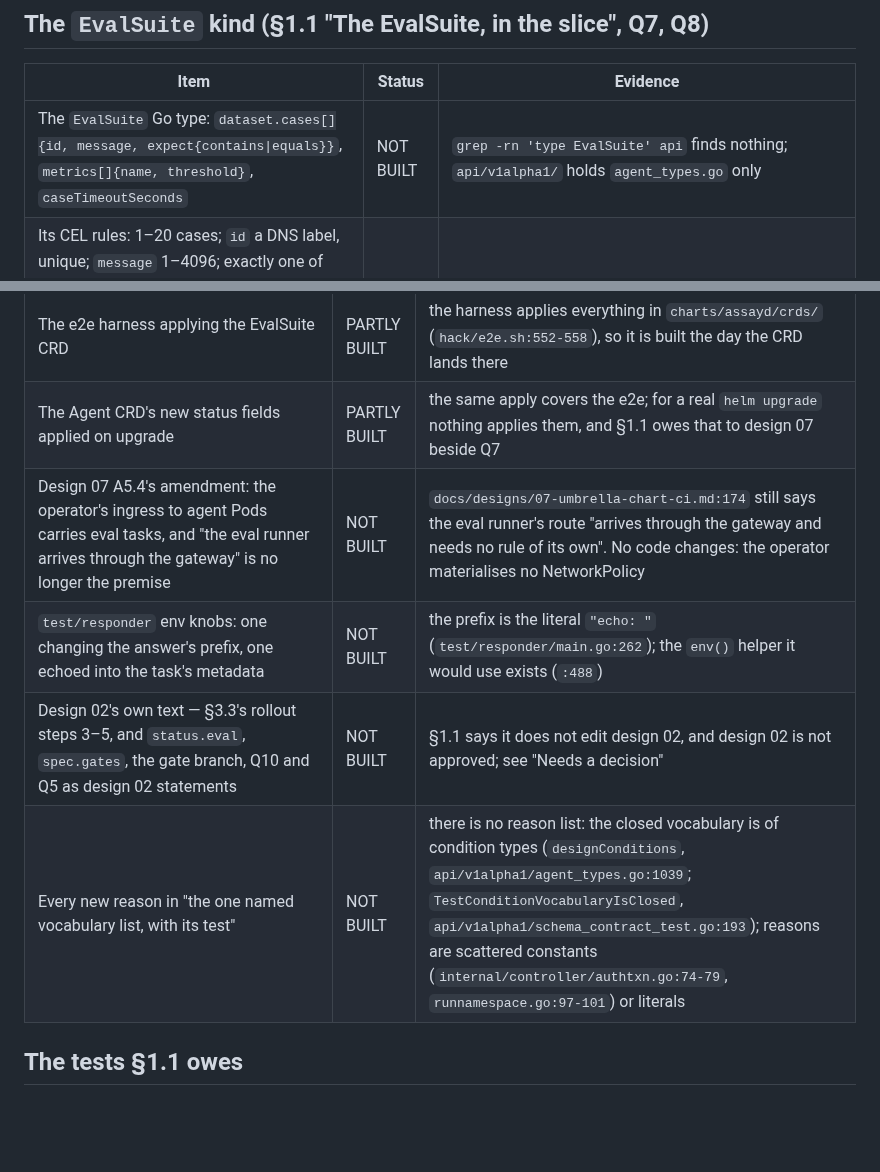
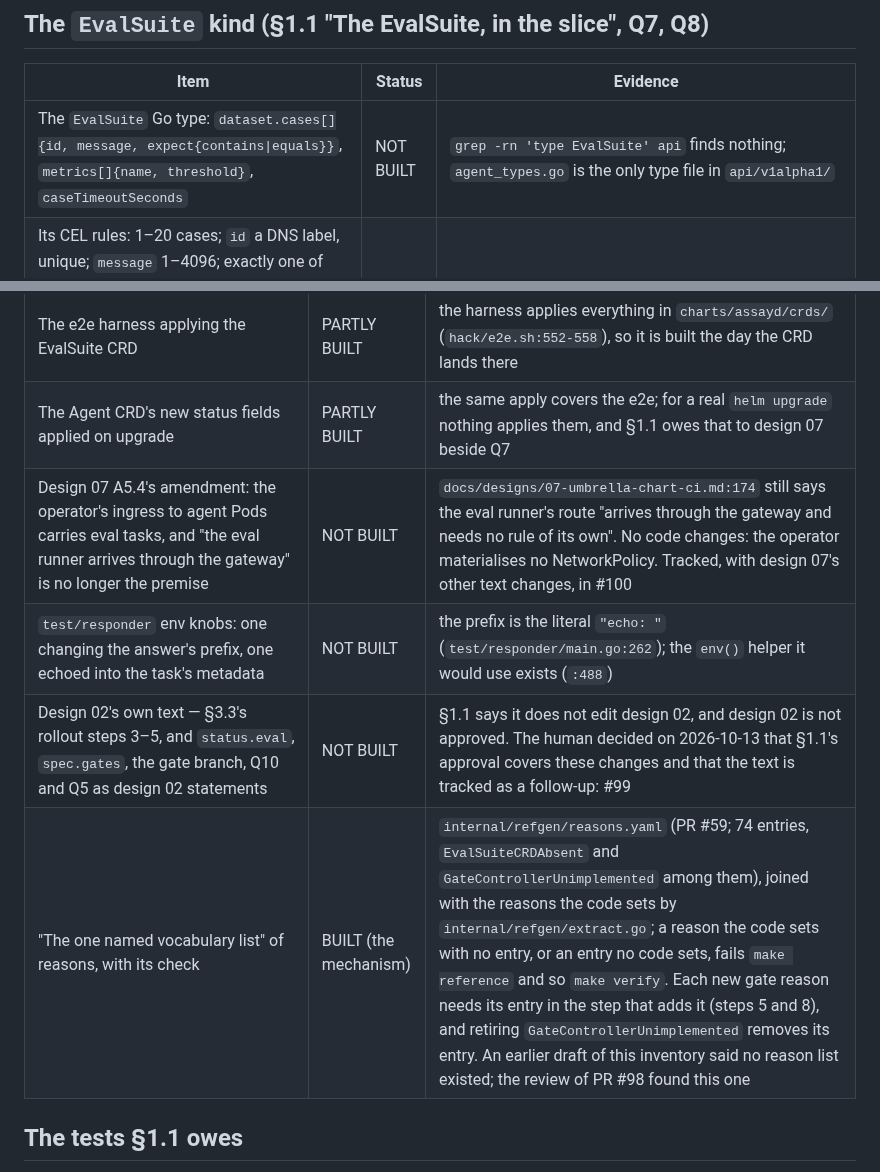
Before and after one commit to Quinyte/assayd, a Markdown page: docs/research/design16-slice1-inventory-2026-10.md, 2 parts joined by grey strips. Drawn GitHub-style; blank space fills up the shorter version.

```diff
--- a/docs/research/design16-slice1-inventory-2026-10.md
+++ b/docs/research/design16-slice1-inventory-2026-10.md
@@ -39,7 +39,7 @@ Each item is **BUILT**, **PARTLY BUILT** or **NOT BUILT**, with the evidence: a
 
 | Item | Status | Evidence |
 |---|---|---|
-| The `EvalSuite` Go type: `dataset.cases[]{id, message, expect{contains\|equals}}`, `metrics[]{name, threshold}`, `caseTimeoutSeconds` | NOT BUILT | `grep -rn 'type EvalSuite' api` finds nothing; `api/v1alpha1/` holds `agent_types.go` only |
+| The `EvalSuite` Go type: `dataset.cases[]{id, message, expect{contains\|equals}}`, `metrics[]{name, threshold}`, `caseTimeoutSeconds` | NOT BUILT | `grep -rn 'type EvalSuite' api` finds nothing; `agent_types.go` is the only type file in `api/v1alpha1/` |
 | Its CEL rules: 1–20 cases; `id` a DNS label, unique; `message` 1–4096; exactly one of `contains`/`equals`, 1–512; the echo refusal with its `has()` guards; at most one metric, `task_completion` only; `threshold` a decimal string in (0, 1], three places; `caseTimeoutSeconds` 1–10, default 10 | NOT BUILT | as above |
 | The generated CRD, shipped in `charts/assayd/crds/` (Q7 (a)) | NOT BUILT | `charts/assayd/crds/` holds `assayd.dev_agents.yaml` only |
 | The suite digest: SHA-256 of canonical JSON of `spec`, defaults applied, keys sorted, cases sorted by `id` | NOT BUILT | no EvalSuite type to digest |
@@ -100,10 +100,10 @@ Each item is **BUILT**, **PARTLY BUILT** or **NOT BUILT**, with the evidence: a
 | The Q6 (c) admission policy: a `ValidatingAdmissionPolicy` admitting an EvalSuite create or update only from a principal the `authorizer` says may `update` `agents` in that namespace, `failurePolicy: Fail`, a `Deny` binding | NOT BUILT | `charts/assayd/templates/admission.yaml` carries `assayd-namespace-labels`, `assayd-gateway-routes`, `assayd-gateway-policies` and `assayd-api-keys` only |
 | The e2e harness applying the EvalSuite CRD | PARTLY BUILT | the harness applies everything in `charts/assayd/crds/` (`hack/e2e.sh:552-558`), so it is built the day the CRD lands there |
 | The Agent CRD's new status fields applied on upgrade | PARTLY BUILT | the same apply covers the e2e; for a real `helm upgrade` nothing applies them, and §1.1 owes that to design 07 beside Q7 |
-| Design 07 A5.4's amendment: the operator's ingress to agent Pods carries eval tasks, and "the eval runner arrives through the gateway" is no longer the premise | NOT BUILT | `docs/designs/07-umbrella-chart-ci.md:174` still says the eval runner's route "arrives through the gateway and needs no rule of its own". No code changes: the operator materialises no NetworkPolicy |
+| Design 07 A5.4's amendment: the operator's ingress to agent Pods carries eval tasks, and "the eval runner arrives through the gateway" is no longer the premise | NOT BUILT | `docs/designs/07-umbrella-chart-ci.md:174` still says the eval runner's route "arrives through the gateway and needs no rule of its own". No code changes: the operator materialises no NetworkPolicy. Tracked, with design 07's other text changes, in #100 |
 | `test/responder` env knobs: one changing the answer's prefix, one echoed into the task's metadata | NOT BUILT | the prefix is the literal `"echo: "` (`test/responder/main.go:262`); the `env()` helper it would use exists (`:488`) |
-| Design 02's own text — §3.3's rollout steps 3–5, and `status.eval`, `spec.gates`, the gate branch, Q10 and Q5 as design 02 statements | NOT BUILT | §1.1 says it does not edit design 02, and design 02 is not approved; see "Needs a decision" |
-| Every new reason in "the one named vocabulary list, with its test" | NOT BUILT | there is no reason list: the closed vocabulary is of condition types (`designConditions`, `api/v1alpha1/agent_types.go:1039`; `TestConditionVocabularyIsClosed`, `api/v1alpha1/schema_contract_test.go:193`); reasons are scattered constants (`internal/controller/authtxn.go:74-79`, `runnamespace.go:97-101`) or literals |
+| Design 02's own text — §3.3's rollout steps 3–5, and `status.eval`, `spec.gates`, the gate branch, Q10 and Q5 as design 02 statements | NOT BUILT | §1.1 says it does not edit design 02, and design 02 is not approved. The human decided on 2026-10-13 that §1.1's approval covers these changes and that the text is tracked as a follow-up: #99 |
+| "The one named vocabulary list" of reasons, with its check | BUILT (the mechanism) | `internal/refgen/reasons.yaml` (PR #59; 74 entries, `EvalSuiteCRDAbsent` and `GateControllerUnimplemented` among them), joined with the reasons the code sets by `internal/refgen/extract.go`; a reason the code sets with no entry, or an entry no code sets, fails `make reference` and so `make verify`. Each new gate reason needs its entry in the step that adds it (steps 5 and 8), and retiring `GateControllerUnimplemented` removes its entry. An earlier draft of this inventory said no reason list existed; the review of PR #98 found this one |
 
 ## The tests §1.1 owes
 
```
Also changed, not shown: other parts of docs/research/design16-slice1-inventory-2026-10.md (+18 -18 lines).
